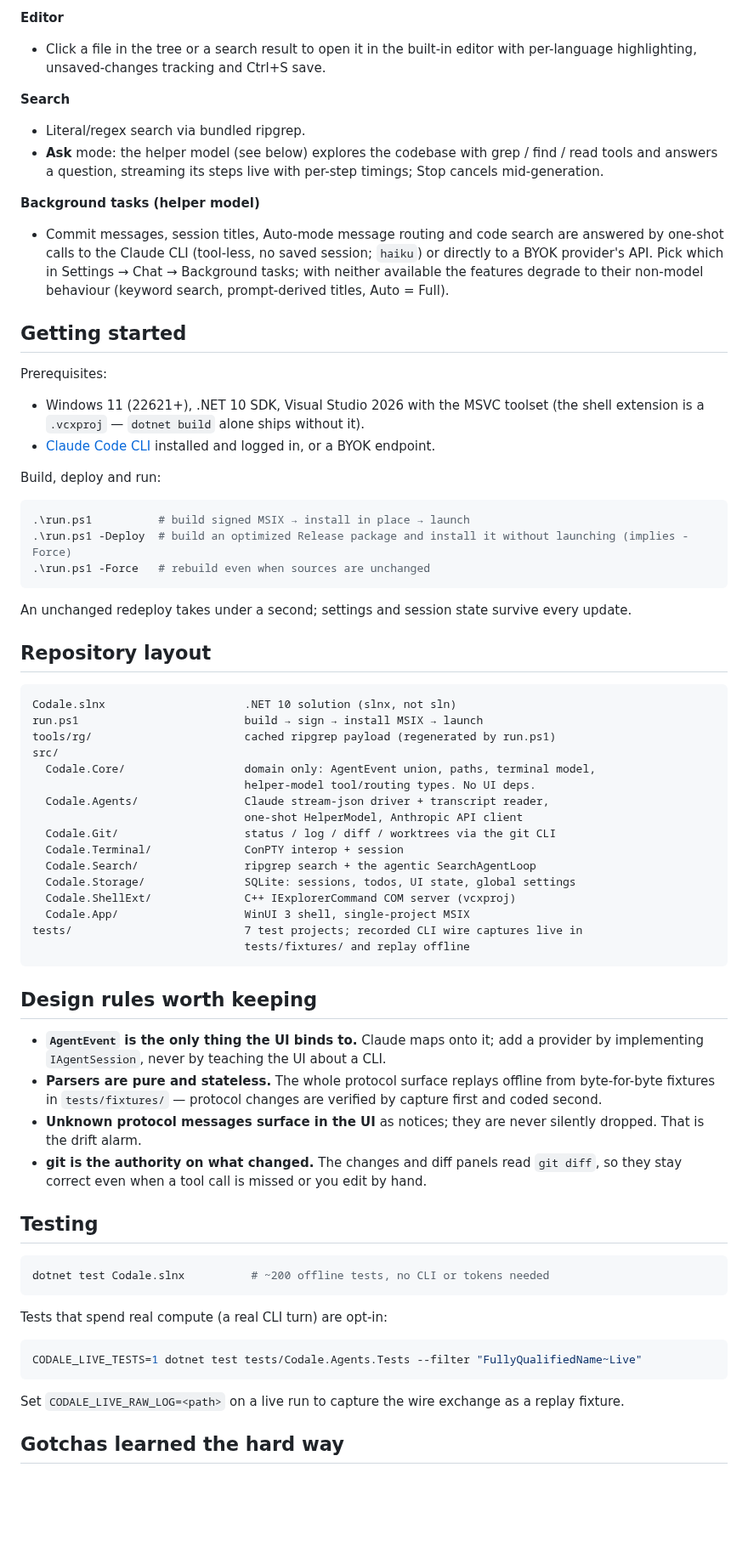
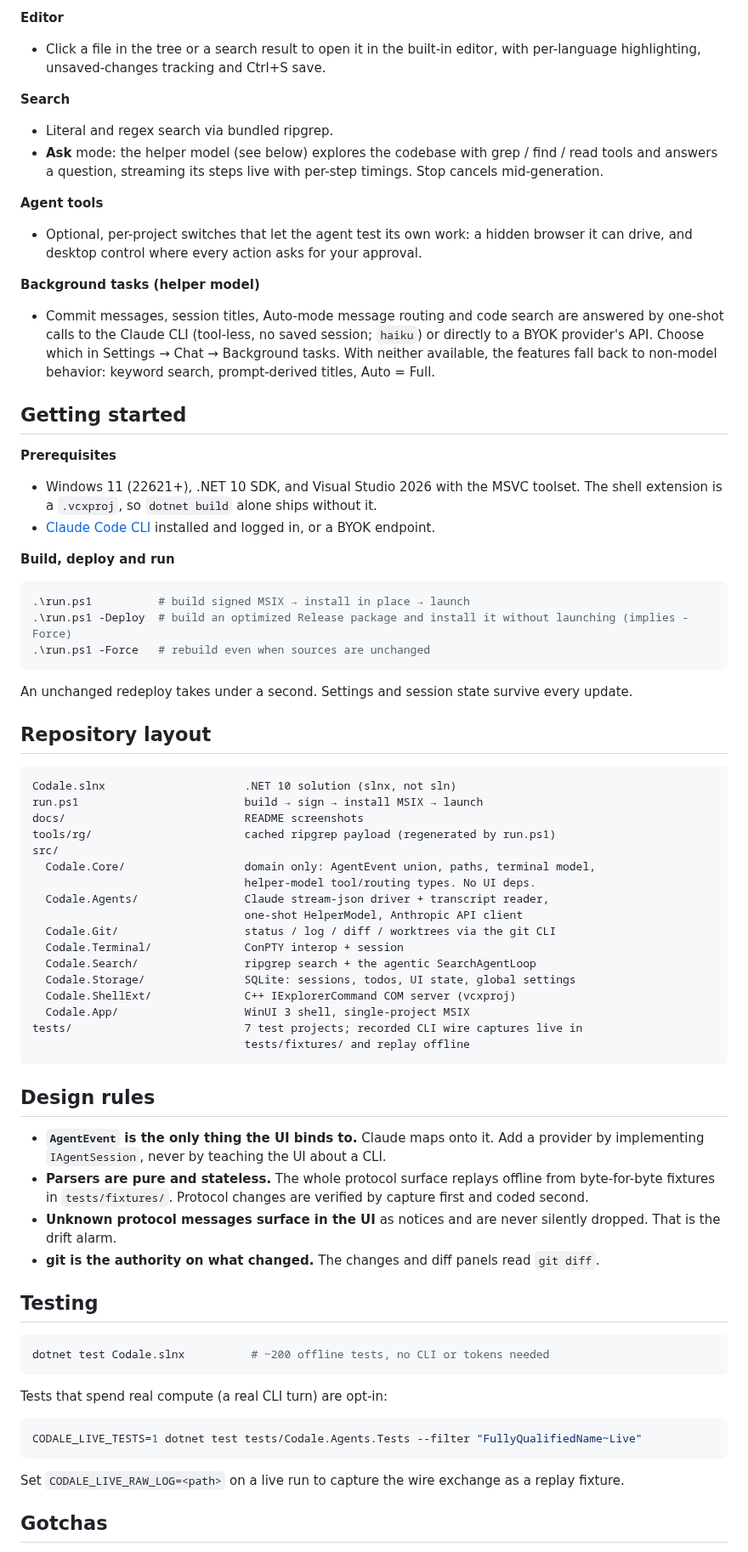
Before and after one commit to Crster/codale, a Markdown page: README.md, the part around one of its changes. Shown at 85% size. Drawn GitHub-style; blank space fills up the shorter version.

````diff
--- a/README.md
+++ b/README.md
@@ -40,29 +79,32 @@ their *structured* output, never their terminal output.
 
 **Editor**
-- Click a file in the tree or a search result to open it in the built-in editor
-  with per-language highlighting, unsaved-changes tracking and Ctrl+S save.
+- Click a file in the tree or a search result to open it in the built-in editor, with
+  per-language highlighting, unsaved-changes tracking and Ctrl+S save.
 
 **Search**
-- Literal/regex search via bundled ripgrep.
-- **Ask** mode: the helper model (see below) explores the codebase with grep / find / read tools and
-  answers a question, streaming its steps live with per-step timings; Stop cancels
+- Literal and regex search via bundled ripgrep.
+- **Ask** mode: the helper model (see below) explores the codebase with grep / find / read tools
+  and answers a question, streaming its steps live with per-step timings. Stop cancels
   mid-generation.
 
+**Agent tools**
+- Optional, per-project switches that let the agent test its own work: a hidden browser it can
+  drive, and desktop control where every action asks for your approval.
+
 **Background tasks (helper model)**
-- Commit messages, session titles, Auto-mode message routing and code search are answered
-  by one-shot calls to the Claude CLI (tool-less, no saved session; `haiku`) or directly to
-  a BYOK provider's API. Pick which in Settings → Chat → Background tasks; with neither
-  available the features degrade to their non-model behaviour (keyword search, prompt-derived titles, Auto = Full).
+- Commit messages, session titles, Auto-mode message routing and code search are answered by
+  one-shot calls to the Claude CLI (tool-less, no saved session; `haiku`) or directly to a BYOK
+  provider's API. Choose which in Settings → Chat → Background tasks. With neither available, the
+  features fall back to non-model behavior: keyword search, prompt-derived titles, Auto = Full.
 
 ## Getting started
 
-Prerequisites:
-- Windows 11 (22621+), .NET 10 SDK, Visual Studio 2026 with the MSVC toolset (the
-  shell extension is a `.vcxproj` — `dotnet build` alone ships without it).
-- [Claude Code CLI](https://claude.com/claude-code) installed and logged in, or a BYOK
-  endpoint.
+**Prerequisites**
+- Windows 11 (22621+), .NET 10 SDK, and Visual Studio 2026 with the MSVC toolset. The shell
+  extension is a `.vcxproj`, so `dotnet build` alone ships without it.
+- [Claude Code CLI](https://claude.com/claude-code) installed and logged in, or a BYOK endpoint.
 
-Build, deploy and run:
+**Build, deploy and run**
 
 ```powershell
 .\run.ps1          # build signed MSIX → install in place → launch
@@ -70,14 +112,14 @@ Build, deploy and run:
 .\run.ps1 -Force   # rebuild even when sources are unchanged
 ```
 
-An unchanged redeploy takes under a second; settings and session state survive every
-update.
+An unchanged redeploy takes under a second. Settings and session state survive every update.
 
 ## Repository layout
 
 ```
 Codale.slnx                     .NET 10 solution (slnx, not sln)
 run.ps1                         build → sign → install MSIX → launch
+docs/                           README screenshots
 tools/rg/                       cached ripgrep payload (regenerated by run.ps1)
 src/
   Codale.Core/                  domain only: AgentEvent union, paths, terminal model,
@@ -94,17 +136,16 @@ tests/                          7 test projects; recorded CLI wire captures live
                                 tests/fixtures/ and replay offline
 ```
 
-## Design rules worth keeping
+## Design rules
 
-- **`AgentEvent` is the only thing the UI binds to.** Claude maps onto it; add a
-  provider by implementing `IAgentSession`, never by teaching the UI about a CLI.
+- **`AgentEvent` is the only thing the UI binds to.** Claude maps onto it. Add a provider by
+  implementing `IAgentSession`, never by teaching the UI about a CLI.
 - **Parsers are pure and stateless.** The whole protocol surface replays offline from
-  byte-for-byte fixtures in `tests/fixtures/` — protocol changes are verified by
-  capture first and coded second.
-- **Unknown protocol messages surface in the UI** as notices; they are never silently
-  dropped. That is the drift alarm.
-- **git is the authority on what changed.** The changes and diff panels read `git diff`,
-  so they stay correct even when a tool call is missed or you edit by hand.
+  byte-for-byte fixtures in `tests/fixtures/`. Protocol changes are verified by capture first
+  and coded second.
+- **Unknown protocol messages surface in the UI** as notices and are never silently dropped.
+  That is the drift alarm.
+- **git is the authority on what changed.** The changes and diff panels read `git diff`.
 
 ## Testing
 
@@ -118,8 +159,7 @@ Tests that spend real compute (a real CLI turn) are opt-in:
 CODALE_LIVE_TESTS=1 dotnet test tests/Codale.Agents.Tests --filter "FullyQualifiedName~Live"
 ```
 
-Set `CODALE_LIVE_RAW_LOG=<path>` on a live run to capture the wire exchange as a
-replay fixture.
+Set `CODALE_LIVE_RAW_LOG=<path>` on a live run to capture the wire exchange as a replay fixture.
 
-## Gotchas learned the hard way
+## Gotchas
 
````
Also changed, not shown: other parts of README.md (+74 -36 lines), docs/chat.png (added), docs/git-editor.png (added), docs/search.png (added).
